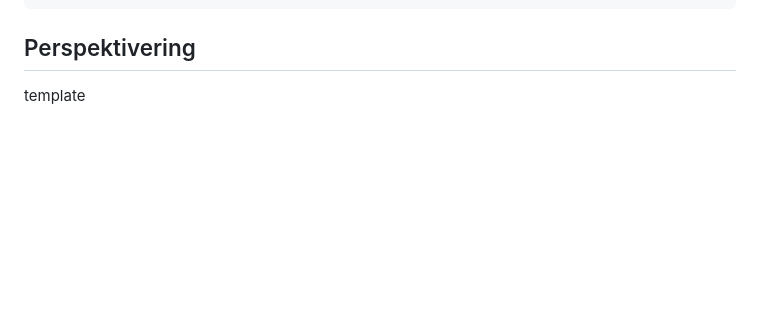
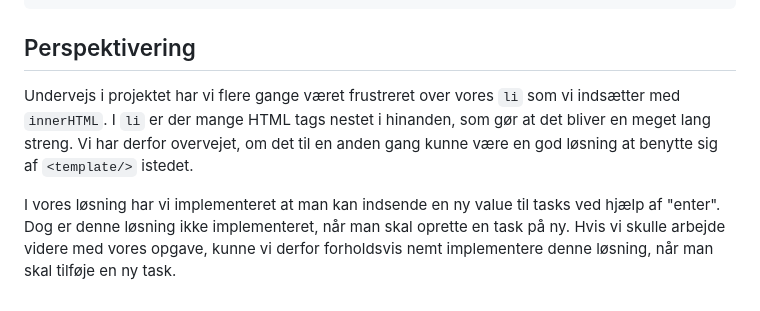
Before and after one commit to siha0004/to_do, a Markdown page: readme.md, the part around the change. Rendered like a GitHub page; blank space fills up the shorter version.

Commit message:
lidt perspektiv

```diff
--- a/readme.md
+++ b/readme.md
@@ -95,4 +95,7 @@ function addTaskToList(task) {
 
 ## Perspektivering
 
-template
+Undervejs i projektet har vi flere gange været frustreret over vores `li` som vi indsætter med `innerHTML`. I `li` er der mange HTML tags nestet i hinanden, som gør at det bliver en meget lang streng.
+Vi har derfor overvejet, om det til en anden gang kunne være en god løsning at benytte sig af `<template/>` istedet.
+
+I vores løsning har vi implementeret at man kan indsende en ny value til tasks ved hjælp af "enter". Dog er denne løsning ikke implementeret, når man skal oprette en task på ny. Hvis vi skulle arbejde videre med vores opgave, kunne vi derfor forholdsvis nemt implementere denne løsning, når man skal tilføje en ny task.
```
